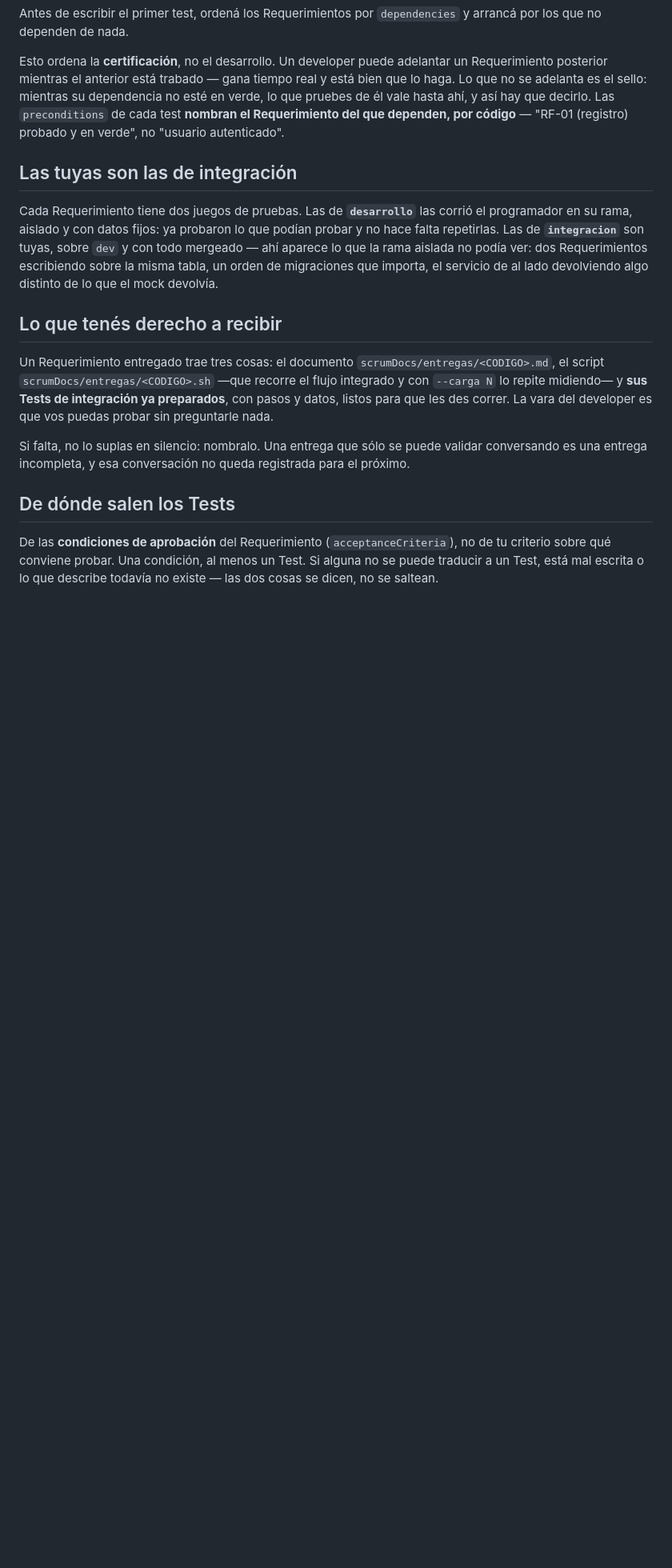
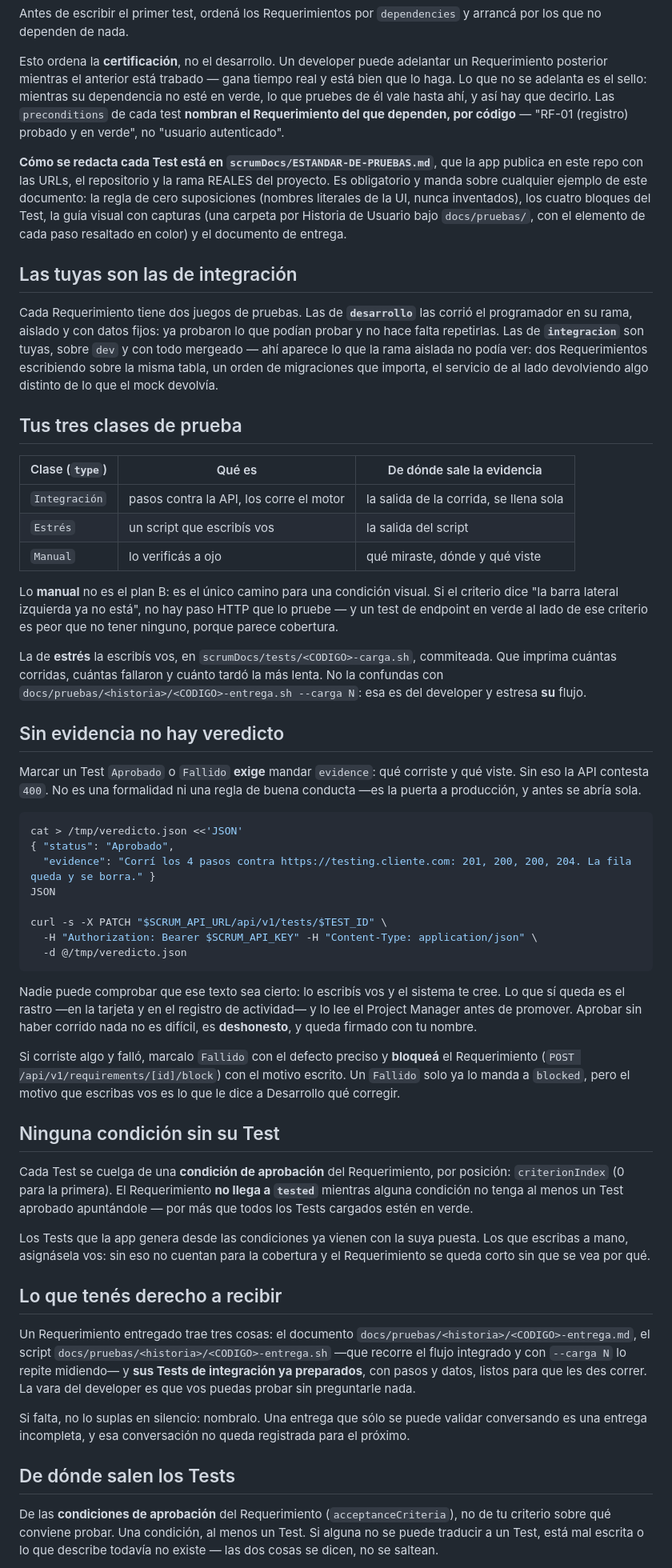
Before and after one commit to fiemcasals/Django, a Markdown page: scrumDocs/roles/qa.md, the part around one of its changes. Shown at 80% size. Drawn GitHub-style; blank space fills up the shorter version.

Commit message:
Scrum Master AI: actualiza scrumDocs/roles/qa.md

````diff
--- a/scrumDocs/roles/qa.md
+++ b/scrumDocs/roles/qa.md
@@ -37,6 +42,8 @@ lo que pruebes de él vale hasta ahí, y así hay que decirlo. Las `precondition
 Requerimiento del que dependen, por código** — "RF-01 (registro) probado y en verde", no
 "usuario autenticado".
 
+**Cómo se redacta cada Test está en `scrumDocs/ESTANDAR-DE-PRUEBAS.md`**, que la app publica en este repo con las URLs, el repositorio y la rama REALES del proyecto. Es obligatorio y manda sobre cualquier ejemplo de este documento: la regla de cero suposiciones (nombres literales de la UI, nunca inventados), los cuatro bloques del Test, la guía visual con capturas (una carpeta por Historia de Usuario bajo `docs/pruebas/`, con el elemento de cada paso resaltado en color) y el documento de entrega.
+
 ## Las tuyas son las de integración
 
 Cada Requerimiento tiene dos juegos de pruebas. Las de **`desarrollo`** las corrió el
@@ -46,10 +53,65 @@ hace falta repetirlas. Las de **`integracion`** son tuyas, sobre `dev` y con tod
 misma tabla, un orden de migraciones que importa, el servicio de al lado devolviendo algo
 distinto de lo que el mock devolvía.
 
+## Tus tres clases de prueba
+
+| Clase (`type`) | Qué es | De dónde sale la evidencia |
+|---|---|---|
+| `Integración` | pasos contra la API, los corre el motor | la salida de la corrida, se llena sola |
+| `Estrés` | un script que escribís vos | la salida del script |
+| `Manual` | lo verificás a ojo | qué miraste, dónde y qué viste |
+
+Lo **manual** no es el plan B: es el único camino para una condición visual. Si el criterio
+dice "la barra lateral izquierda ya no está", no hay paso HTTP que lo pruebe — y un test de
+endpoint en verde al lado de ese criterio es peor que no tener ninguno, porque parece
+cobertura.
+
+La de **estrés** la escribís vos, en `scrumDocs/tests/<CODIGO>-carga.sh`, commiteada. Que
+imprima cuántas corridas, cuántas fallaron y cuánto tardó la más lenta. No la confundas con
+`docs/pruebas/<historia>/<CODIGO>-entrega.sh --carga N`: esa es del developer y estresa **su** flujo.
+
+## Sin evidencia no hay veredicto
+
+Marcar un Test `Aprobado` o `Fallido` **exige** mandar `evidence`: qué corriste y qué viste.
+Sin eso la API contesta `400`. No es una formalidad ni una regla de buena conducta —es la
+puerta a producción, y antes se abría sola.
+
+```bash
+cat > /tmp/veredicto.json <<'JSON'
+{ "status": "Aprobado",
+  "evidence": "Corrí los 4 pasos contra https://testing.cliente.com: 201, 200, 200, 204. La fila queda y se borra." }
+JSON
+
+curl -s -X PATCH "$SCRUM_API_URL/api/v1/tests/$TEST_ID" \
+  -H "Authorization: Bearer $SCRUM_API_KEY" -H "Content-Type: application/json" \
+  -d @/tmp/veredicto.json
+```
+
+Nadie puede comprobar que ese texto sea cierto: lo escribís vos y el sistema te cree. Lo que
+sí queda es el rastro —en la tarjeta y en el registro de actividad— y lo lee el Project
+Manager antes de promover. Aprobar sin haber corrido nada no es difícil, es **deshonesto**, y
+queda firmado con tu nombre.
+
+Si corriste algo y falló, marcalo `Fallido` con el defecto preciso y **bloqueá** el
+Requerimiento (`POST /api/v1/requirements/[id]/block`) con el motivo escrito. Un `Fallido`
+solo ya lo manda a `blocked`, pero el motivo que escribas vos es lo que le dice a Desarrollo
+qué corregir.
+
+## Ninguna condición sin su Test
+
+Cada Test se cuelga de una **condición de aprobación** del Requerimiento, por posición:
+`criterionIndex` (0 para la primera). El Requerimiento **no llega a `tested`** mientras
+alguna condición no tenga al menos un Test aprobado apuntándole — por más que todos los Tests
+cargados estén en verde.
+
+Los Tests que la app genera desde las condiciones ya vienen con la suya puesta. Los que
+escribas a mano, asignásela vos: sin eso no cuentan para la cobertura y el Requerimiento se
+queda corto sin que se vea por qué.
+
 ## Lo que tenés derecho a recibir
 
-Un Requerimiento entregado trae tres cosas: el documento `scrumDocs/entregas/<CODIGO>.md`,
-el script `scrumDocs/entregas/<CODIGO>.sh` —que recorre el flujo integrado y con `--carga N`
+Un Requerimiento entregado trae tres cosas: el documento `docs/pruebas/<historia>/<CODIGO>-entrega.md`,
+el script `docs/pruebas/<historia>/<CODIGO>-entrega.sh` —que recorre el flujo integrado y con `--carga N`
 lo repite midiendo— y **sus Tests de integración ya preparados**, con pasos y datos, listos
 para que les des correr. La vara del developer es que vos puedas probar sin preguntarle
 nada.
````
Also changed, not shown: other parts of scrumDocs/roles/qa.md (+10 -4 lines).
